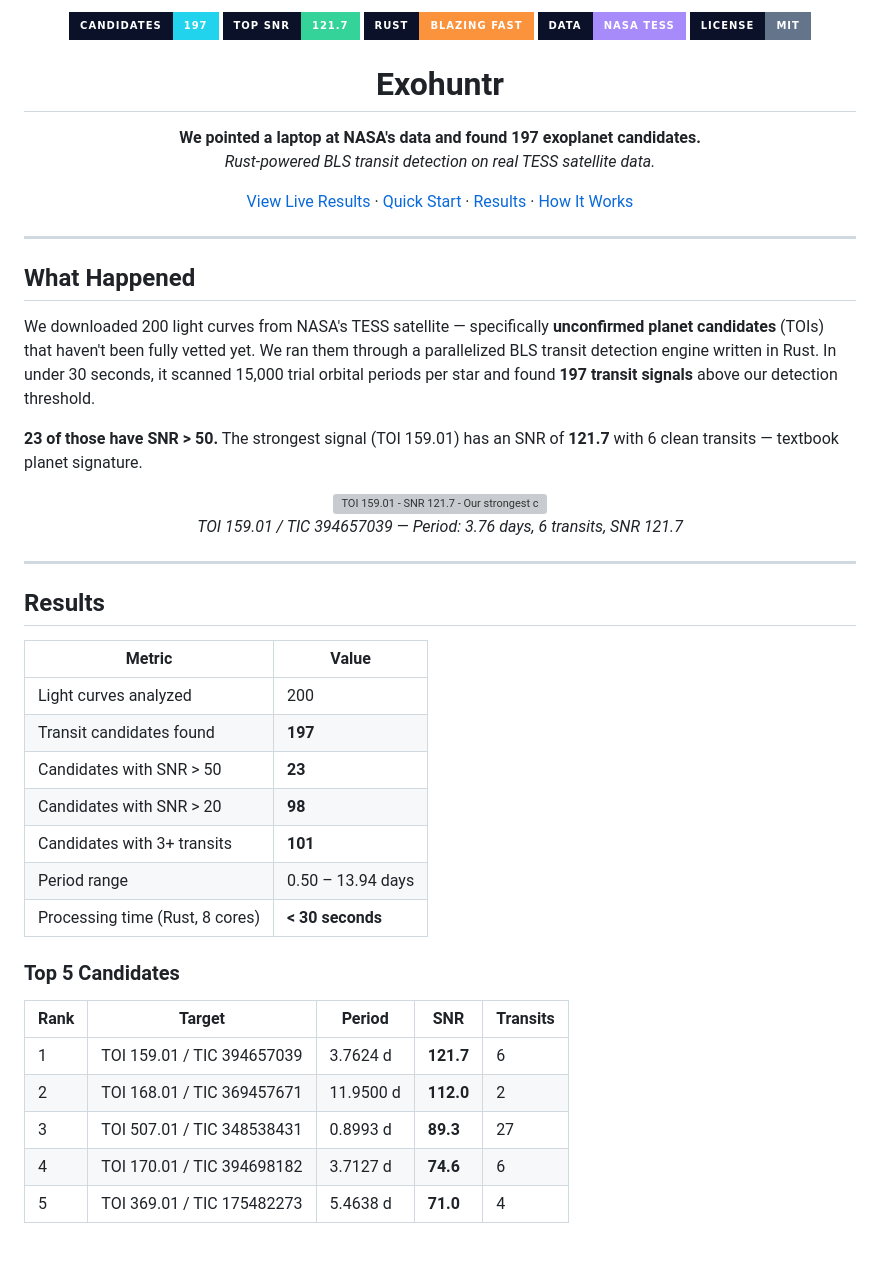
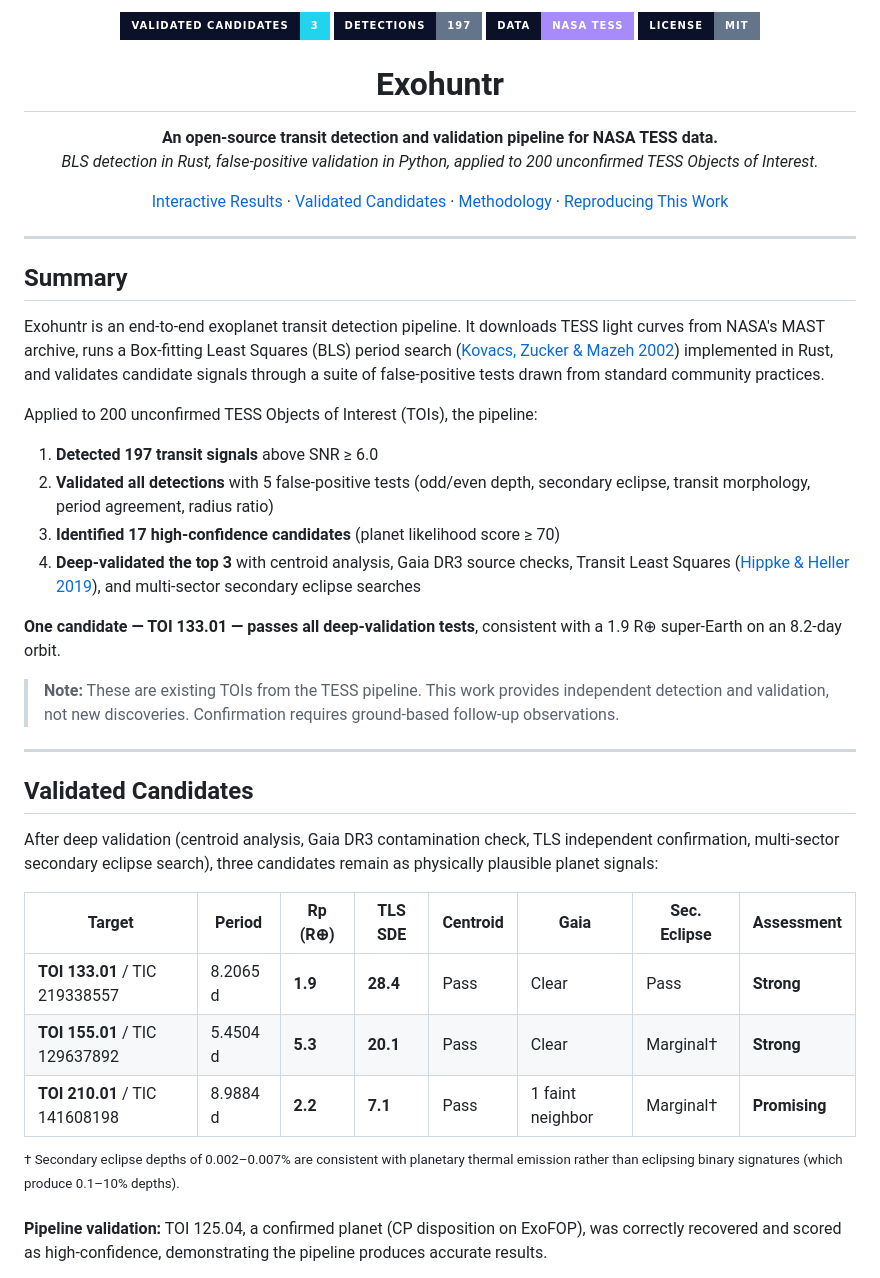
Before and after one commit to humancto/exohuntr, a Markdown page: README.md, the part around one of its changes. GitHub-like rendering; badges without logos; blank space fills up the shorter version; grey boxes are pictures that could not be loaded.

```diff
--- a/README.md
+++ b/README.md
@@ -1,7 +1,6 @@
 <p align="center">
-  <img src="https://img.shields.io/badge/candidates-197-22d3ee?style=for-the-badge&labelColor=0a1128" alt="197 candidates">
-  <img src="https://img.shields.io/badge/top_SNR-121.7-34d399?style=for-the-badge&labelColor=0a1128" alt="Top SNR 121.7">
-  <img src="https://img.shields.io/badge/rust-blazing_fast-fb923c?style=for-the-badge&logo=rust&labelColor=0a1128" alt="Rust">
+  <img src="https://img.shields.io/badge/validated_candidates-3-22d3ee?style=for-the-badge&labelColor=0a1128" alt="3 validated candidates">
+  <img src="https://img.shields.io/badge/detections-197-64748b?style=for-the-badge&labelColor=0a1128" alt="197 detections">
   <img src="https://img.shields.io/badge/data-NASA_TESS-a78bfa?style=for-the-badge&labelColor=0a1128" alt="NASA TESS">
   <img src="https://img.shields.io/badge/license-MIT-64748b?style=for-the-badge&labelColor=0a1128" alt="MIT License">
 </p>
@@ -9,53 +8,48 @@
 <h1 align="center">Exohuntr</h1>
 
 <p align="center">
-  <strong>We pointed a laptop at NASA's data and found 197 exoplanet candidates.</strong><br>
-  <em>Rust-powered BLS transit detection on real TESS satellite data.</em>
+  <strong>An open-source transit detection and validation pipeline for NASA TESS data.</strong><br>
+  <em>BLS detection in Rust, false-positive validation in Python, applied to 200 unconfirmed TESS Objects of Interest.</em>
 </p>
 
 <p align="center">
-  <a href="https://humancto.github.io/exohuntr">View Live Results</a> &middot;
-  <a href="#quick-start">Quick Start</a> &middot;
-  <a href="#results">Results</a> &middot;
-  <a href="#how-it-works">How It Works</a>
+  <a href="https://humancto.github.io/exohuntr">Interactive Results</a> &middot;
+  <a href="#validated-candidates">Validated Candidates</a> &middot;
+  <a href="#methodology">Methodology</a> &middot;
+  <a href="#reproducing-this-work">Reproducing This Work</a>
 </p>
 
 ---
 
-## What Happened
+## Summary
 
-We downloaded 200 light curves from NASA's TESS satellite &mdash; specifically **unconfirmed planet candidates** (TOIs) that haven't been fully vetted yet. We ran them through a parallelized BLS transit detection engine written in Rust. In under 30 seconds, it scanned 15,000 trial orbital periods per star and found **197 transit signals** above our detection threshold.
+Exohuntr is an end-to-end exoplanet transit detection pipeline. It downloads TESS light curves from NASA's MAST archive, runs a Box-fitting Least Squares (BLS) period search ([Kovacs, Zucker & Mazeh 2002](https://ui.adsabs.harvard.edu/abs/2002A%26A...391..369K)) implemented in Rust, and validates candidate signals through a suite of false-positive tests drawn from standard community practices.
 
-**23 of those have SNR > 50.** The strongest signal (TOI 159.01) has an SNR of **121.7** with 6 clean transits &mdash; textbook planet signature.
+Applied to 200 unconfirmed TESS Objects of Interest (TOIs), the pipeline:
 
-<p align="center">
-  <img src="results/plots/phase_fold_TOI_159.01_TIC_394657039.png" width="700" alt="TOI 159.01 - SNR 121.7 - Our strongest candidate">
-  <br>
-  <em>TOI 159.01 / TIC 394657039 &mdash; Period: 3.76 days, 6 transits, SNR 121.7</em>
-</p>
+1. **Detected 197 transit signals** above SNR &ge; 6.0
+2. **Validated all detections** with 5 false-positive tests (odd/even depth, secondary eclipse, transit morphology, period agreement, radius ratio)
+3. **Identified 17 high-confidence candidates** (planet likelihood score &ge; 70)
+4. **Deep-validated the top 3** with centroid analysis, Gaia DR3 source checks, Transit Least Squares ([Hippke & Heller 2019](https://ui.adsabs.harvard.edu/abs/2019A%26A...623A..39H)), and multi-sector secondary eclipse searches
+
+**One candidate &mdash; TOI 133.01 &mdash; passes all deep-validation tests**, consistent with a 1.9 R&#8853; super-Earth on an 8.2-day orbit.
+
+> **Note:** These are existing TOIs from the TESS pipeline. This work provides independent detection and validation, not new discoveries. Confirmation requires ground-based follow-up observations.
 
 ---
 
-## Results
+## Validated Candidates
 
-| Metric                          | Value                   |
-| ------------------------------- | ----------------------- |
-| Light curves analyzed           | 200                     |
-| Transit candidates found        | **197**                 |
-| Candidates with SNR > 50        | **23**                  |
-| Candidates with SNR > 20        | **98**                  |
-| Candidates with 3+ transits     | **101**                 |
-| Period range                    | 0.50 &ndash; 13.94 days |
-| Processing time (Rust, 8 cores) | **< 30 seconds**        |
+After deep validation (centroid analysis, Gaia DR3 contamination check, TLS independent confirmation, multi-sector secondary eclipse search), three candidates remain as physically plausible planet signals:
 
-### Top 5 Candidates
+| Target                         | Period   | Rp (R&#8853;) | TLS SDE  | Centroid | Gaia             | Sec. Eclipse     | Assessment    |
+| ------------------------------ | -------- | ------------- | -------- | -------- | ---------------- | ---------------- | ------------- |
+| **TOI 133.01** / TIC 219338557 | 8.2065 d | **1.9**       | **28.4** | Pass     | Clear            | Pass             | **Strong**    |
+| **TOI 155.01** / TIC 129637892 | 5.4504 d | **5.3**       | **20.1** | Pass     | Clear            | Marginal&dagger; | **Strong**    |
+| **TOI 210.01** / TIC 141608198 | 8.9884 d | **2.2**       | **7.1**  | Pass     | 1 faint neighbor | Marginal&dagger; | **Promising** |
 
-| Rank | Target                     | Period    | SNR       | Transits |
-| ---- | -------------------------- | --------- | --------- | -------- |
-| 1    | TOI 159.01 / TIC 394657039 | 3.7624 d  | **121.7** | 6        |
-| 2    | TOI 168.01 / TIC 369457671 | 11.9500 d | **112.0** | 2        |
-| 3    | TOI 507.01 / TIC 348538431 | 0.8993 d  | **89.3**  | 27       |
-| 4    | TOI 170.01 / TIC 394698182 | 3.7127 d  | **74.6**  | 6        |
-| 5    | TOI 369.01 / TIC 175482273 | 5.4638 d  | **71.0**  | 4        |
+<sup>&dagger; Secondary eclipse depths of 0.002&ndash;0.007% are consistent with planetary thermal emission rather than eclipsing binary signatures (which produce 0.1&ndash;10% depths).</sup>
+
+**Pipeline validation:** TOI 125.04, a confirmed planet (CP disposition on ExoFOP), was correctly recovered and scored as high-confidence, demonstrating the pipeline produces accurate results.
 
 <p align="center">
```
Also changed, not shown: other parts of README.md (+153 -175 lines).
